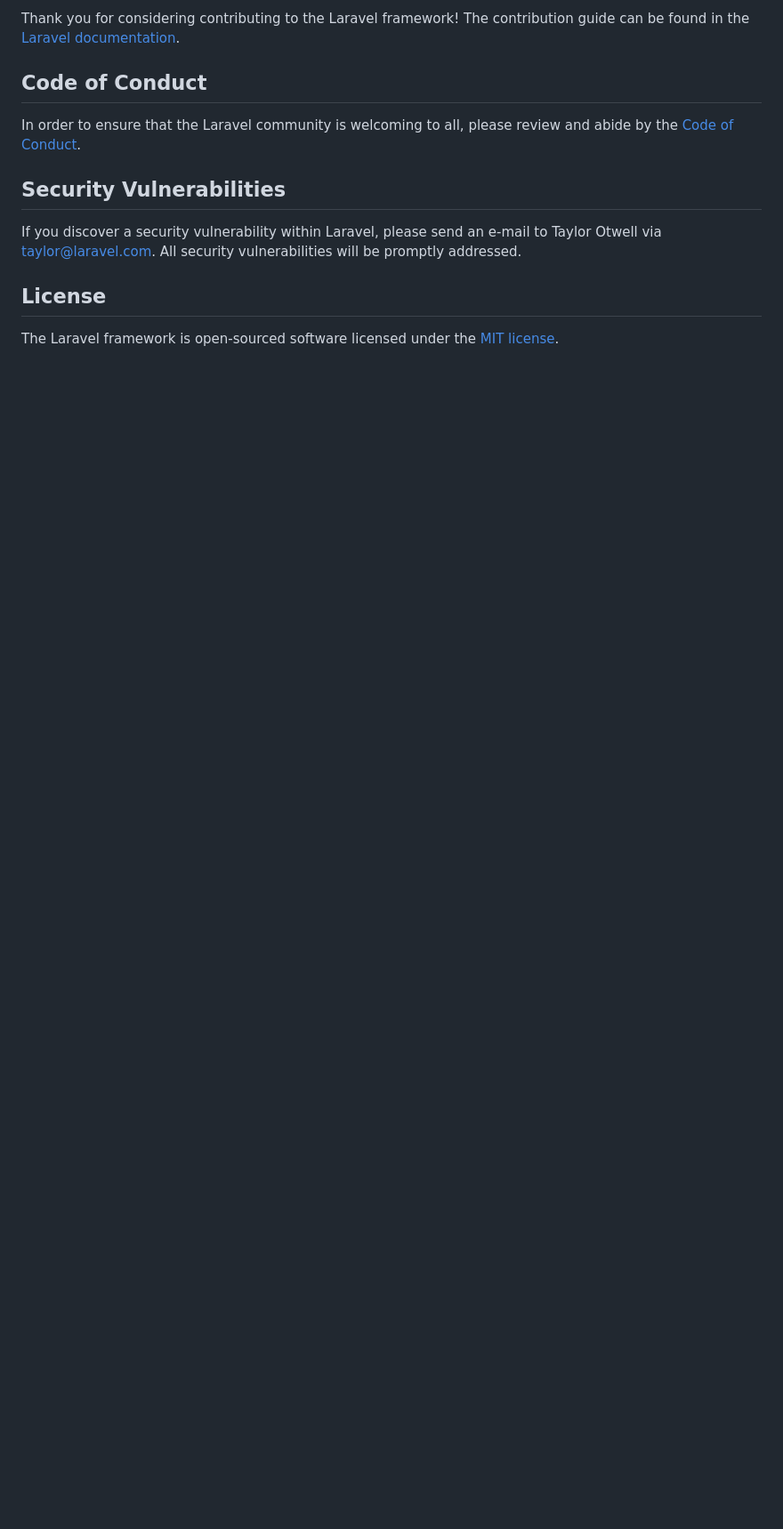
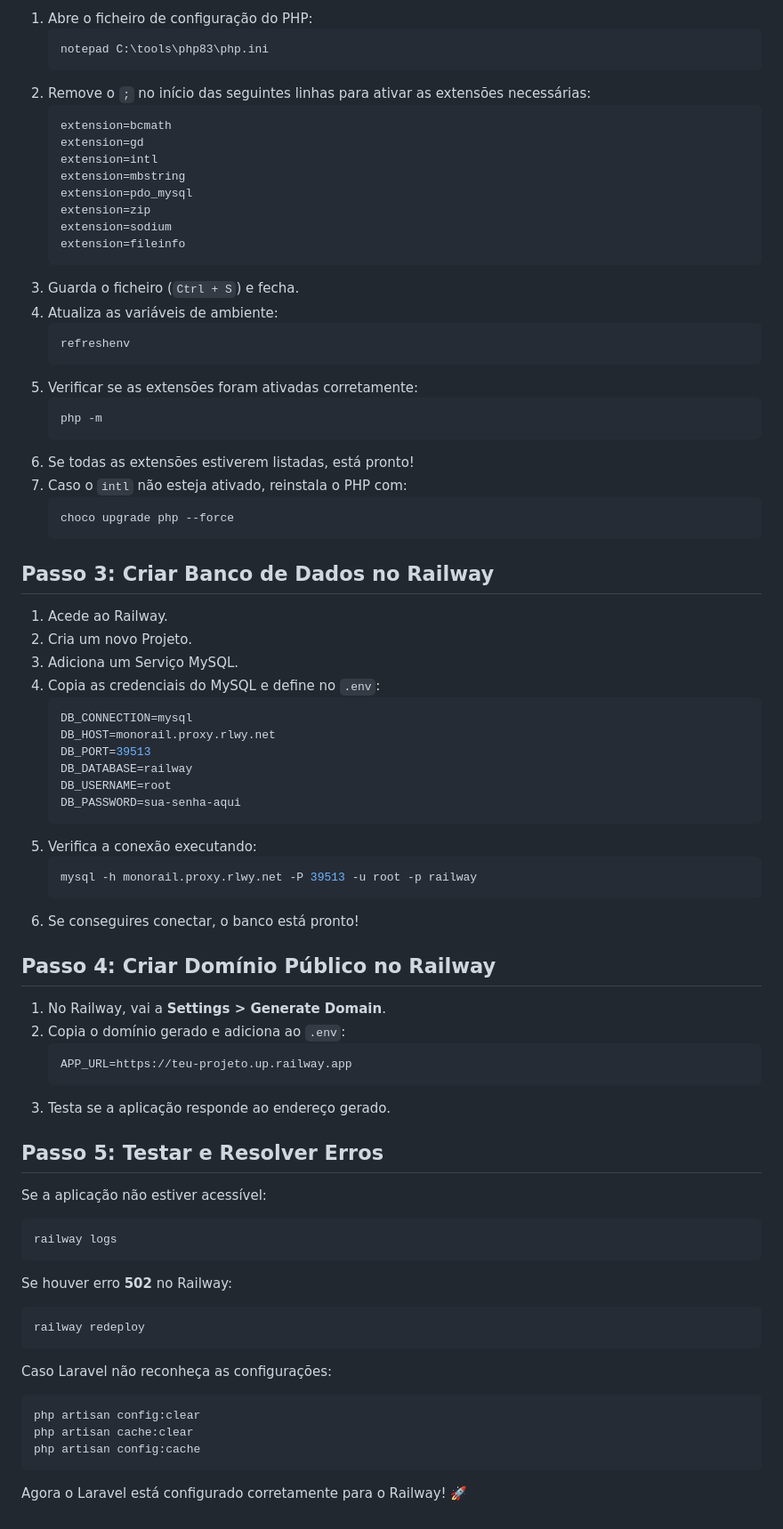
Before and after one commit to a20076288/railway_maxfinance, a Markdown page: README.md, the part around the change printed below. Shown: that part at 89% size. Rendered like a GitHub page; blank space fills up the shorter version.

````diff
--- a/README.md
+++ b/README.md
@@ -53,14 +67,80 @@ We would like to extend our thanks to the following sponsors for funding Laravel
 
-Thank you for considering contributing to the Laravel framework! The contribution guide can be found in the [Laravel documentation](https://laravel.com/docs/contributions).
+1. Abre o ficheiro de configuração do PHP:
+   ```powershell
+   notepad C:\tools\php83\php.ini
+   ```
+2. Remove o `;` no início das seguintes linhas para ativar as extensões necessárias:
+   ```ini
+   extension=bcmath
+   extension=gd
+   extension=intl
+   extension=mbstring
+   extension=pdo_mysql
+   extension=zip
+   extension=sodium
+   extension=fileinfo
+   ```
+3. Guarda o ficheiro (`Ctrl + S`) e fecha.
+4. Atualiza as variáveis de ambiente:
+   ```powershell
+   refreshenv
+   ```
+5. Verificar se as extensões foram ativadas corretamente:
+   ```powershell
+   php -m
+   ```
+6. Se todas as extensões estiverem listadas, está pronto!
+7. Caso o `intl` não esteja ativado, reinstala o PHP com:
+   ```powershell
+   choco upgrade php --force
+   ```
 
-## Code of Conduct
+## Passo 3: Criar Banco de Dados no Railway
 
-In order to ensure that the Laravel community is welcoming to all, please review and abide by the [Code of Conduct](https://laravel.com/docs/contributions#code-of-conduct).
+1. Acede ao Railway.
+2. Cria um novo Projeto.
+3. Adiciona um Serviço MySQL.
+4. Copia as credenciais do MySQL e define no `.env`:
+   ```ini
+   DB_CONNECTION=mysql
+   DB_HOST=monorail.proxy.rlwy.net
+   DB_PORT=39513
+   DB_DATABASE=railway
+   DB_USERNAME=root
+   DB_PASSWORD=sua-senha-aqui
+   ```
+5. Verifica a conexão executando:
+   ```bash
+   mysql -h monorail.proxy.rlwy.net -P 39513 -u root -p railway
+   ```
+6. Se conseguires conectar, o banco está pronto!
 
-## Security Vulnerabilities
+## Passo 4: Criar Domínio Público no Railway
 
-If you discover a security vulnerability within Laravel, please send an e-mail to Taylor Otwell via [taylor@laravel.com](mailto:taylor@laravel.com). All security vulnerabilities will be promptly addressed.
+1. No Railway, vai a **Settings > Generate Domain**.
+2. Copia o domínio gerado e adiciona ao `.env`:
+   ```ini
+   APP_URL=https://teu-projeto.up.railway.app
+   ```
+3. Testa se a aplicação responde ao endereço gerado.
 
-## License
+## Passo 5: Testar e Resolver Erros
 
-The Laravel framework is open-sourced software licensed under the [MIT license](https://opensource.org/licenses/MIT).
+Se a aplicação não estiver acessível:
+```bash
+railway logs
+```
+
+Se houver erro **502** no Railway:
+```bash
+railway redeploy
+```
+
+Caso Laravel não reconheça as configurações:
+```bash
+php artisan config:clear
+php artisan cache:clear
+php artisan config:cache
+```
+
+Agora o Laravel está configurado corretamente para o Railway! 🚀
````
Also changed, not shown: other parts of README.md (+52 -38 lines).
